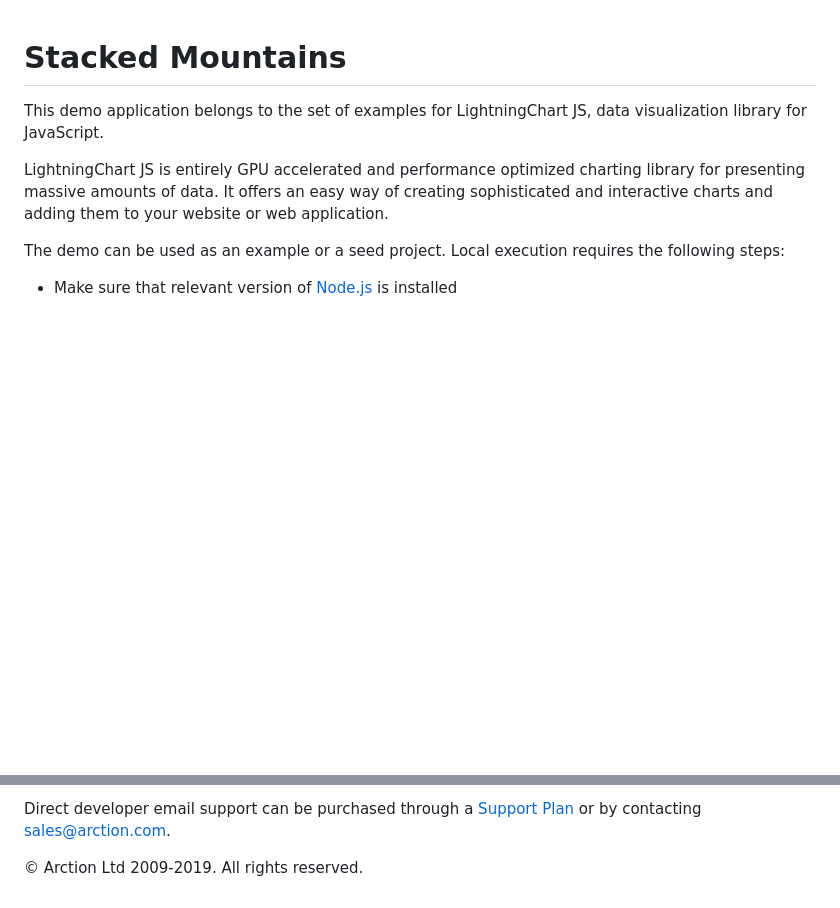
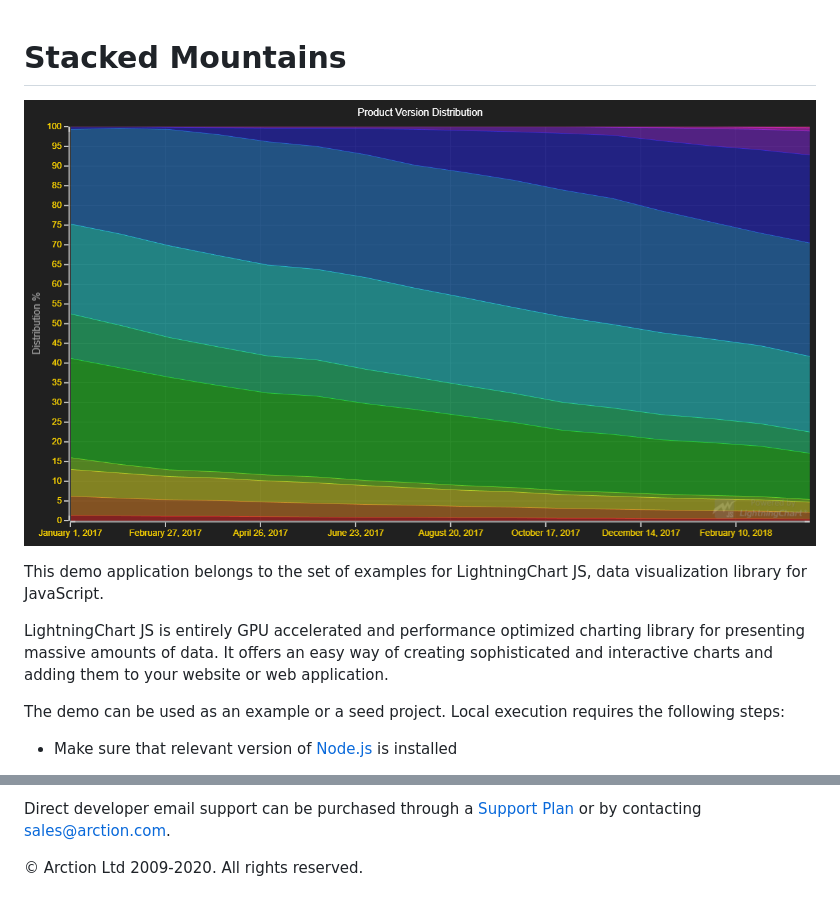
Before and after one commit to Lightning-Chart/lcjs-example-0104-stackedMountains, a Markdown page: README.md, 2 parts joined by grey strips. GitHub-like rendering; pictures changed too: stackedMountains.png (added); blank space fills up the shorter version.

```diff
--- a/README.md
+++ b/README.md
@@ -1,4 +1,6 @@
 # Stacked Mountains
+
+![Stacked Mountains](stackedMountains.png)
 
 This demo application belongs to the set of examples for LightningChart JS, data visualization library for JavaScript.
 
@@ -68,7 +70,7 @@ Direct developer email support can be purchased through a [Support Plan][4] or b
 [3]: https://stackoverflow.com/questions/tagged/lightningchart
 [4]: https://www.arction.com/support-services/
 
-© Arction Ltd 2009-2019. All rights reserved.
+© Arction Ltd 2009-2020. All rights reserved.
 
 
 [ChartXY]: https://www.arction.com/lightningchart-js-api-documentation/v1.2.0/classes/chartxy.html
```
Also changed, not shown: 1 other file.
